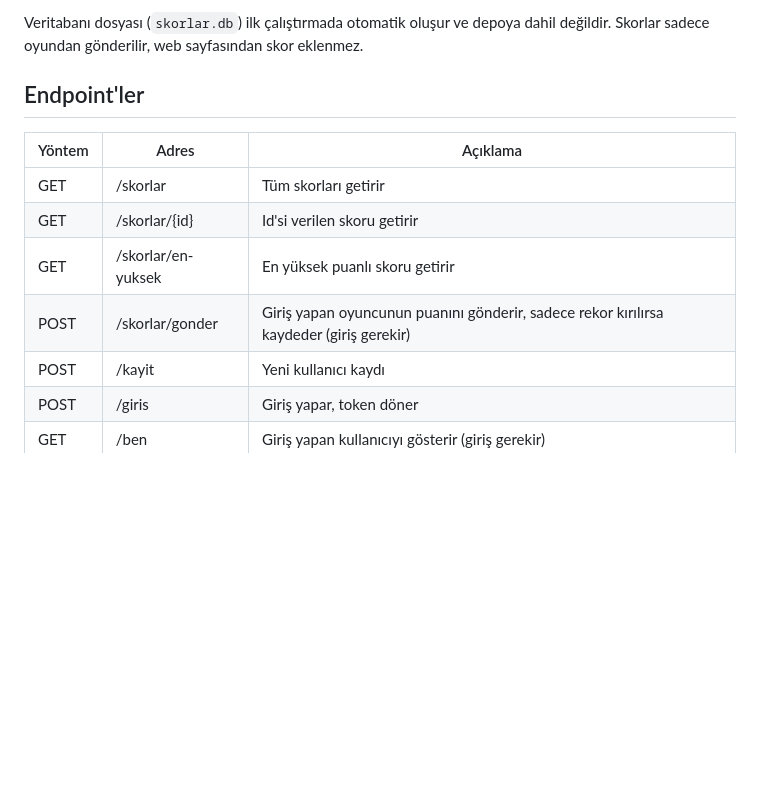
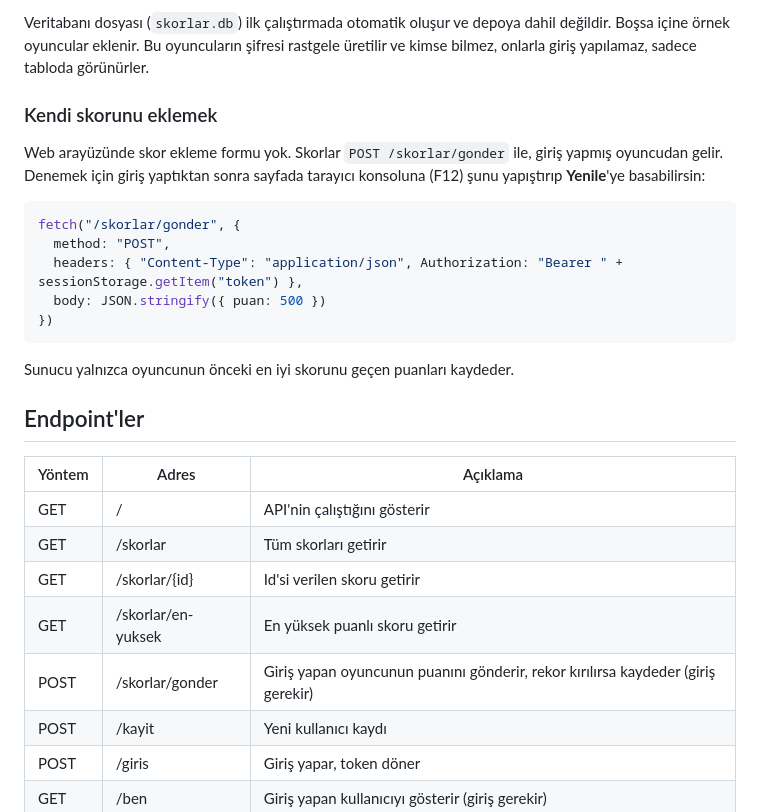
Before and after one commit to ereningoai-cloud/skor-tablosu-api, a Markdown page: README.md, the part around one of its changes. Rendered like a GitHub page; blank space fills up the shorter version.

````diff
--- a/README.md
+++ b/README.md
@@ -40,14 +53,29 @@ Kurallara uymayan istekler `400 Bad Request`, var olan kullanıcı adıyla kayı
 
-Veritabanı dosyası (`skorlar.db`) ilk çalıştırmada otomatik oluşur ve depoya dahil değildir. Skorlar sadece oyundan gönderilir, web sayfasından skor eklenmez.
+Veritabanı dosyası (`skorlar.db`) ilk çalıştırmada otomatik oluşur ve depoya dahil değildir. Boşsa içine örnek oyuncular eklenir. Bu oyuncuların şifresi rastgele üretilir ve kimse bilmez, onlarla giriş yapılamaz, sadece tabloda görünürler.
+
+### Kendi skorunu eklemek
+
+Web arayüzünde skor ekleme formu yok. Skorlar `POST /skorlar/gonder` ile, giriş yapmış oyuncudan gelir. Denemek için giriş yaptıktan sonra sayfada tarayıcı konsoluna (F12) şunu yapıştırıp **Yenile**'ye basabilirsin:
+
+```javascript
+fetch("/skorlar/gonder", {
+  method: "POST",
+  headers: { "Content-Type": "application/json", Authorization: "Bearer " + sessionStorage.getItem("token") },
+  body: JSON.stringify({ puan: 500 })
+})
+```
+
+Sunucu yalnızca oyuncunun önceki en iyi skorunu geçen puanları kaydeder.
 
 ## Endpoint'ler
 
 | Yöntem | Adres | Açıklama |
 |---|---|---|
+| GET | / | API'nin çalıştığını gösterir |
 | GET | /skorlar | Tüm skorları getirir |
 | GET | /skorlar/{id} | Id'si verilen skoru getirir |
 | GET | /skorlar/en-yuksek | En yüksek puanlı skoru getirir |
-| POST | /skorlar/gonder | Giriş yapan oyuncunun puanını gönderir, sadece rekor kırılırsa kaydeder (giriş gerekir) |
+| POST | /skorlar/gonder | Giriş yapan oyuncunun puanını gönderir, rekor kırılırsa kaydeder (giriş gerekir) |
 | POST | /kayit | Yeni kullanıcı kaydı |
 | POST | /giris | Giriş yapar, token döner |
 | GET | /ben | Giriş yapan kullanıcıyı gösterir (giriş gerekir) |
````
Also changed, not shown: other parts of README.md (+24 -11 lines), docs/ekran-goruntusu.png (added), 3 other files.
